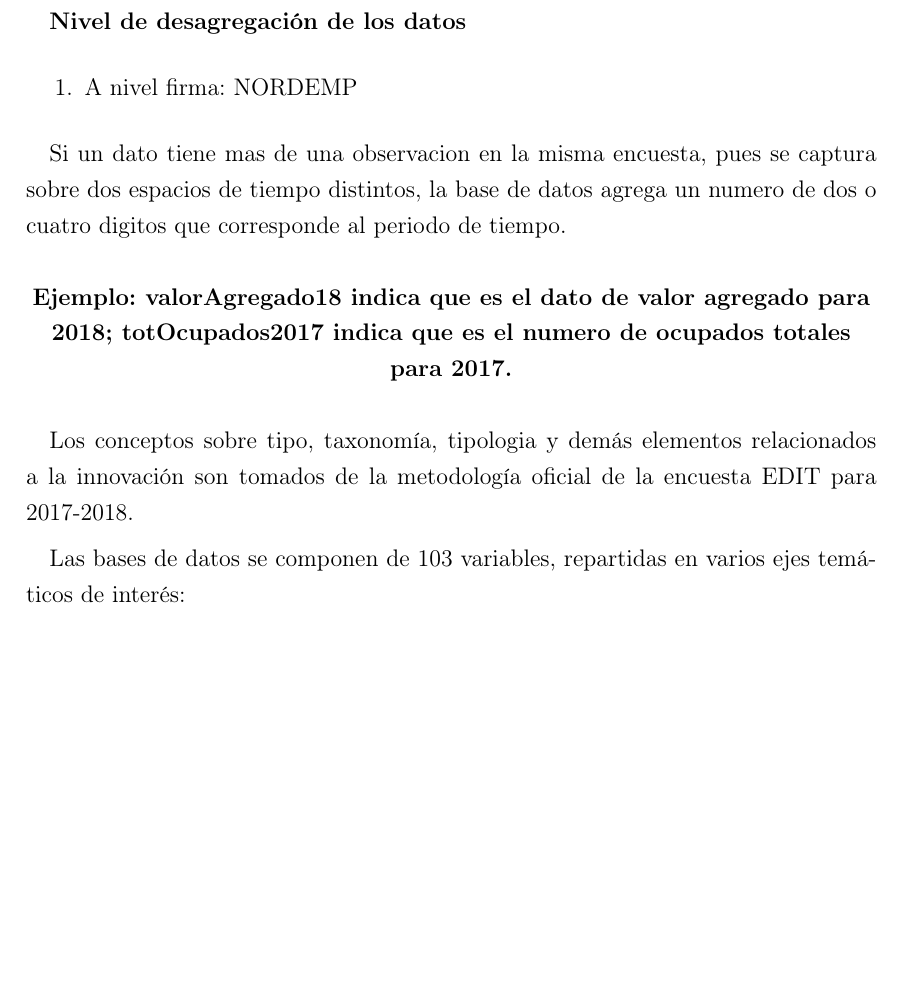
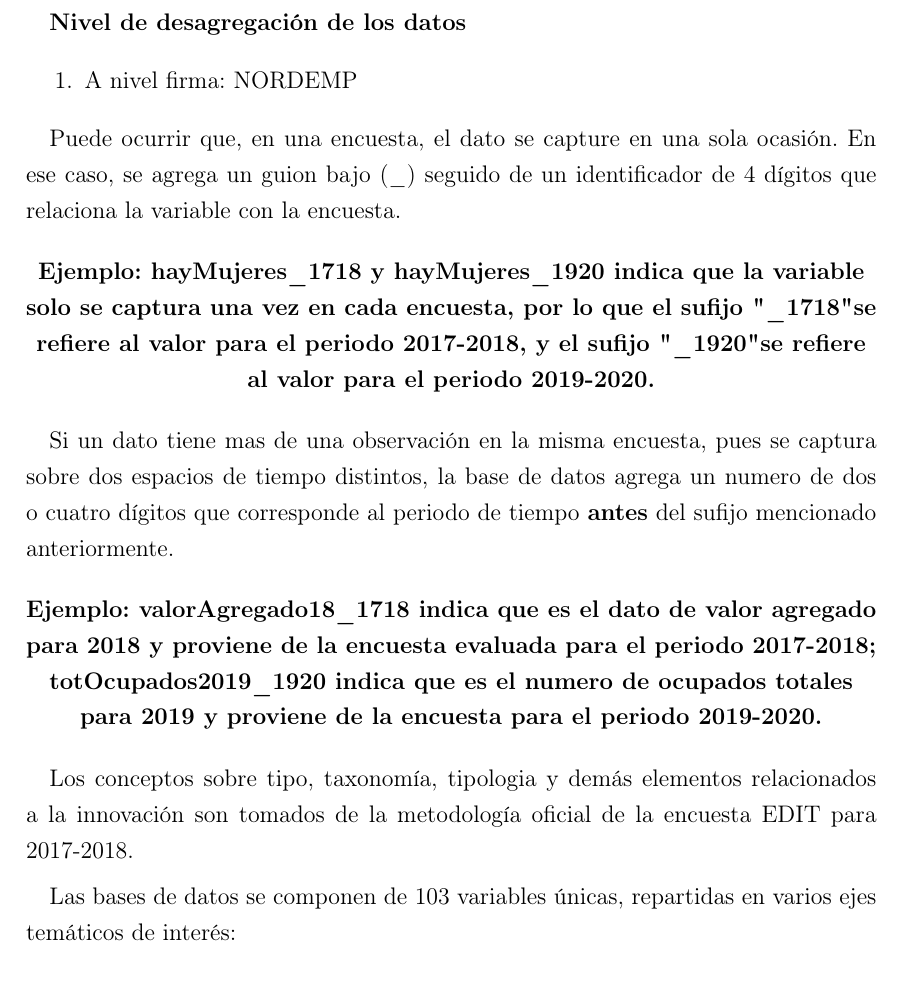
Before and after one commit to jtabordaj/research_jp, a LaTeX document (edit_eam/documentation/data_dict/diccionario_datos_v2.tex): part of page 1 of 12, cut so that both start at the same text, the shorter picture padded with empty space. Compiled offline with LaTeX, dvips and Ghostscript.

```diff
--- a/edit_eam/documentation/data_dict/diccionario_datos_v2.tex
+++ b/edit_eam/documentation/data_dict/diccionario_datos_v2.tex
@@ -42,15 +42,24 @@
 	\item A nivel firma: NORDEMP
 \end{enumerate}
 
-Si un dato tiene mas de una observacion en la misma encuesta, pues se captura sobre dos espacios de tiempo distintos, la base de datos agrega un numero de dos o cuatro digitos que corresponde al periodo de tiempo.
+Puede ocurrir que, en una encuesta, el dato se capture en una sola ocasión. En ese caso, se agrega un guion bajo (\_) seguido de un identificador de 4 dígitos que relaciona la variable con la encuesta.
 
 \begin{center}
-	\textbf{\textbf{Ejemplo}: valorAgregado18 indica que es el dato de valor agregado para 2018; totOcupados2017 indica que es el numero de ocupados totales para 2017.}
+	\textbf{\textbf{Ejemplo}: hayMujeres\_1718 y hayMujeres\_1920 indica que la variable solo se captura una vez en cada encuesta, por lo que el sufijo "\_1718" se refiere al valor para el periodo 2017-2018, y el sufijo "\_1920" se refiere al valor para el periodo 2019-2020.}
 \end{center}
+
+Si un dato tiene mas de una observación en la misma encuesta, pues se captura sobre dos espacios de tiempo distintos, la base de datos agrega un numero de dos o cuatro dígitos que corresponde al periodo de tiempo \textbf{antes} del sufijo mencionado anteriormente.
+
+\begin{center}
+	\textbf{\textbf{Ejemplo}: valorAgregado18\_1718 indica que es el dato de valor agregado para 2018 y proviene de la encuesta evaluada para el periodo 2017-2018; totOcupados2019\_1920 indica que es el numero de ocupados totales para 2019 y proviene de la encuesta para el periodo 2019-2020.}
+\end{center}
+
+
+
 
 Los conceptos sobre tipo, taxonomía, tipologia y demás elementos relacionados a la innovación son tomados de la metodología oficial de la encuesta EDIT para 2017-2018.
 
-Las bases de datos se componen de 103 variables, repartidas en varios ejes temáticos de interés:
+Las bases de datos se componen de 103 variables únicas, repartidas en varios ejes temáticos de interés:
 
 \section{Tipo de innovación}
 
```
Also changed, not shown: edit_eam/documentation/data_dict/diccionario_datos_v2.pdf, 5 other files.
